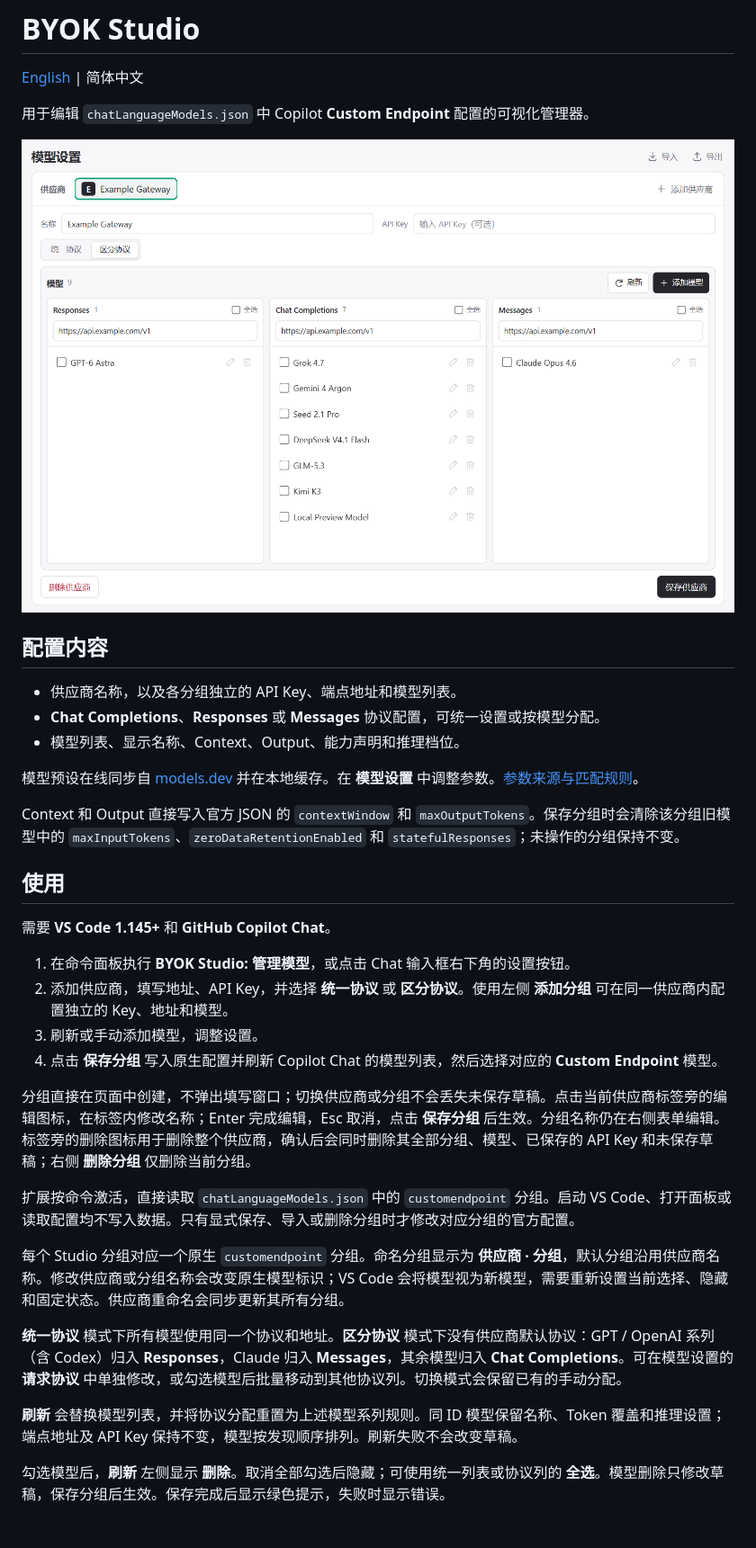
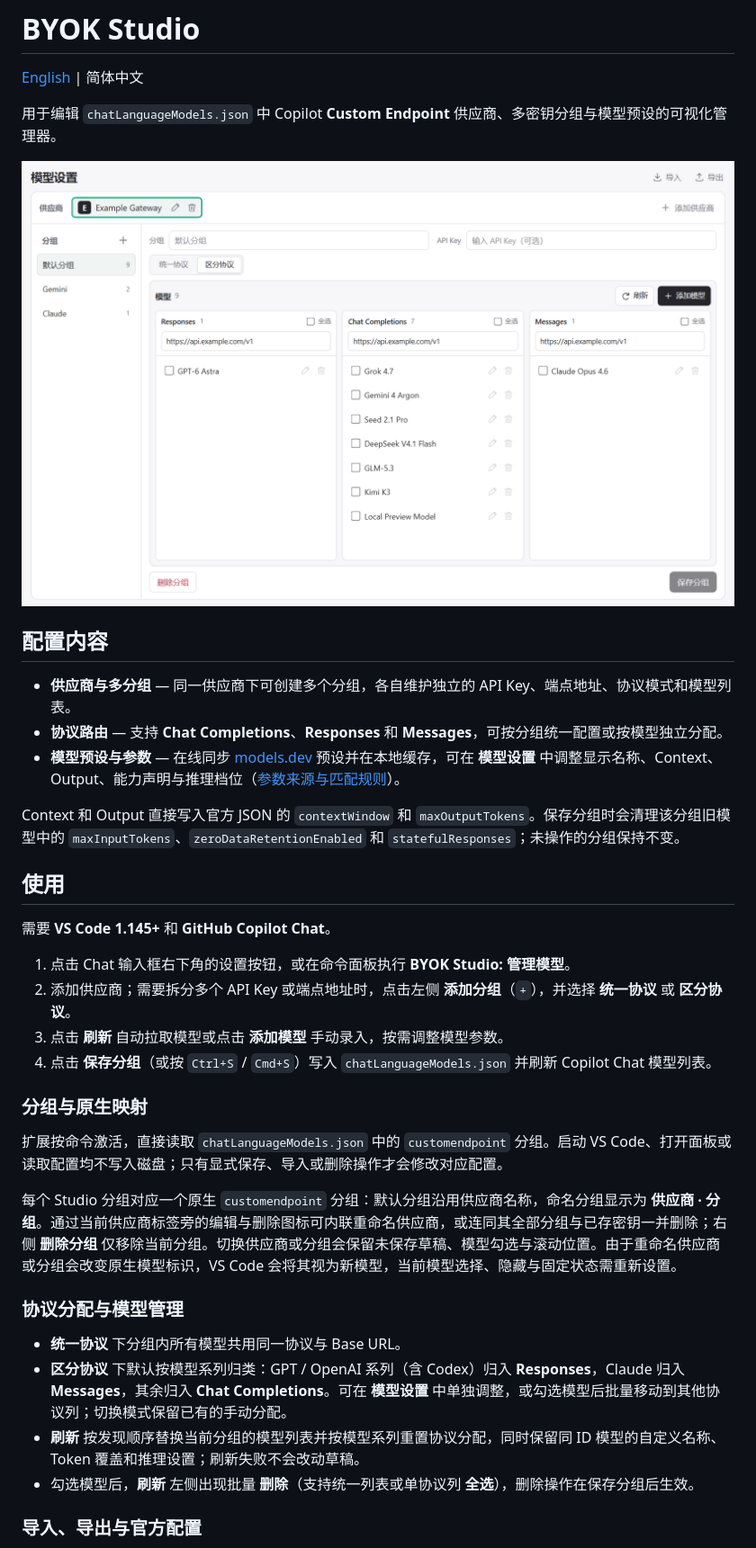
Before and after one commit to qian-o/byok-studio, a Markdown page: README.zh-CN.md, the part around one of its changes. Shown at 90% size. Drawn GitHub-style; pictures changed too: docs/images/configuration-zh-CN.png; blank space fills up the shorter version.

```diff
--- a/README.zh-CN.md
+++ b/README.zh-CN.md
@@ -2,38 +2,39 @@
 
 [English](README.md) | 简体中文
 
-用于编辑 `chatLanguageModels.json` 中 Copilot **Custom Endpoint** 配置的可视化管理器。
+用于编辑 `chatLanguageModels.json` 中 Copilot **Custom Endpoint** 供应商、多密钥分组与模型预设的可视化管理器。
 
 ![配置页面](docs/images/configuration-zh-CN.png)
 
 ## 配置内容
 
-- 供应商名称，以及各分组独立的 API Key、端点地址和模型列表。
-- **Chat Completions**、**Responses** 或 **Messages** 协议配置，可统一设置或按模型分配。
-- 模型列表、显示名称、Context、Output、能力声明和推理档位。
+- **供应商与多分组** — 同一供应商下可创建多个分组，各自维护独立的 API Key、端点地址、协议模式和模型列表。
+- **协议路由** — 支持 **Chat Completions**、**Responses** 和 **Messages**，可按分组统一配置或按模型独立分配。
+- **模型预设与参数** — 在线同步 [models.dev](https://models.dev) 预设并在本地缓存，可在 **模型设置** 中调整显示名称、Context、Output、能力声明与推理档位（[参数来源与匹配规则](docs/SOURCES.md)）。
 
-模型预设在线同步自 [models.dev](https://models.dev) 并在本地缓存。在 **模型设置** 中调整参数。[参数来源与匹配规则](docs/SOURCES.md)。
-
-Context 和 Output 直接写入官方 JSON 的 `contextWindow` 和 `maxOutputTokens`。保存分组时会清除该分组旧模型中的 `maxInputTokens`、`zeroDataRetentionEnabled` 和 `statefulResponses`；未操作的分组保持不变。
+Context 和 Output 直接写入官方 JSON 的 `contextWindow` 和 `maxOutputTokens`。保存分组时会清理该分组旧模型中的 `maxInputTokens`、`zeroDataRetentionEnabled` 和 `statefulResponses`；未操作的分组保持不变。
 
 ## 使用
 
 需要 **VS Code 1.145+** 和 **GitHub Copilot Chat**。
 
-1. 在命令面板执行 **BYOK Studio: 管理模型**，或点击 Chat 输入框右下角的设置按钮。
-2. 添加供应商，填写地址、API Key，并选择 **统一协议** 或 **区分协议**。使用左侧 **添加分组** 可在同一供应商内配置独立的 Key、地址和模型。
-3. 刷新或手动添加模型，调整设置。
-4. 点击 **保存分组** 写入原生配置并刷新 Copilot Chat 的模型列表，然后选择对应的 **Custom Endpoint** 模型。
+1. 点击 Chat 输入框右下角的设置按钮，或在命令面板执行 **BYOK Studio: 管理模型**。
+2. 添加供应商；需要拆分多个 API Key 或端点地址时，点击左侧 **添加分组**（`+`），并选择 **统一协议** 或 **区分协议**。
+3. 点击 **刷新** 自动拉取模型或点击 **添加模型** 手动录入，按需调整模型参数。
+4. 点击 **保存分组**（或按 `Ctrl+S` / `Cmd+S`）写入 `chatLanguageModels.json` 并刷新 Copilot Chat 模型列表。
 
-分组直接在页面中创建，不弹出填写窗口；切换供应商或分组不会丢失未保存草稿。点击当前供应商标签旁的编辑图标，在标签内修改名称；Enter 完成编辑，Esc 取消，点击 **保存分组** 后生效。分组名称仍在右侧表单编辑。标签旁的删除图标用于删除整个供应商，确认后会同时删除其全部分组、模型、已保存的 API Key 和未保存草稿；右侧 **删除分组** 仅删除当前分组。
+### 分组与原生映射
 
-扩展按命令激活，直接读取 `chatLanguageModels.json` 中的 `customendpoint` 分组。启动 VS Code、打开面板或读取配置均不写入数据。只有显式保存、导入或删除分组时才修改对应分组的官方配置。
+扩展按命令激活，直接读取 `chatLanguageModels.json` 中的 `customendpoint` 分组。启动 VS Code、打开面板或读取配置均不写入磁盘；只有显式保存、导入或删除操作才会修改对应配置。
 
-每个 Studio 分组对应一个原生 `customendpoint` 分组。命名分组显示为 **供应商 · 分组**，默认分组沿用供应商名称。修改供应商或分组名称会改变原生模型标识；VS Code 会将模型视为新模型，需要重新设置当前选择、隐藏和固定状态。供应商重命名会同步更新其所有分组。
+每个 Studio 分组对应一个原生 `customendpoint` 分组：默认分组沿用供应商名称，命名分组显示为 **供应商 · 分组**。通过当前供应商标签旁的编辑与删除图标可内联重命名供应商，或连同其全部分组与已存密钥一并删除；右侧 **删除分组** 仅移除当前分组。切换供应商或分组会保留未保存草稿、模型勾选与滚动位置。由于重命名供应商或分组会改变原生模型标识，VS Code 会将其视为新模型，当前模型选择、隐藏与固定状态需重新设置。
 
-**统一协议** 模式下所有模型使用同一个协议和地址。**区分协议** 模式下没有供应商默认协议：GPT / OpenAI 系列（含 Codex）归入 **Responses**，Claude 归入 **Messages**，其余模型归入 **Chat Completions**。可在模型设置的 **请求协议** 中单独修改，或勾选模型后批量移动到其他协议列。切换模式会保留已有的手动分配。
+### 协议分配与模型管理
 
-**刷新** 会替换模型列表，并将协议分配重置为上述模型系列规则。同 ID 模型保留名称、Token 覆盖和推理设置；端点地址及 API Key 保持不变，模型按发现顺序排列。刷新失败不会改变草稿。
+- **统一协议** 下分组内所有模型共用同一协议与 Base URL。
+- **区分协议** 下默认按模型系列归类：GPT / OpenAI 系列（含 Codex）归入 **Responses**，Claude 归入 **Messages**，其余归入 **Chat Completions**。可在 **模型设置** 中单独调整，或勾选模型后批量移动到其他协议列；切换模式保留已有的手动分配。
+- **刷新** 按发现顺序替换当前分组的模型列表并按模型系列重置协议分配，同时保留同 ID 模型的自定义名称、Token 覆盖和推理设置；刷新失败不会改动草稿。
+- 勾选模型后，**刷新** 左侧出现批量 **删除**（支持统一列表或单协议列 **全选**），删除操作在保存分组后生效。
 
-勾选模型后，**刷新** 左侧显示 **删除**。取消全部勾选后隐藏；可使用统一列表或协议列的 **全选**。模型删除只修改草稿，保存分组后生效。保存完成后显示绿色提示，失败时显示错误。
+### 导入、导出与官方配置
 
```
Also changed, not shown: other parts of README.zh-CN.md (+15 -18 lines), README.md (+34 -36 lines), docs/SOURCES.md (+2 -2 lines), docs/images/configuration-en.png, 5 other files.
